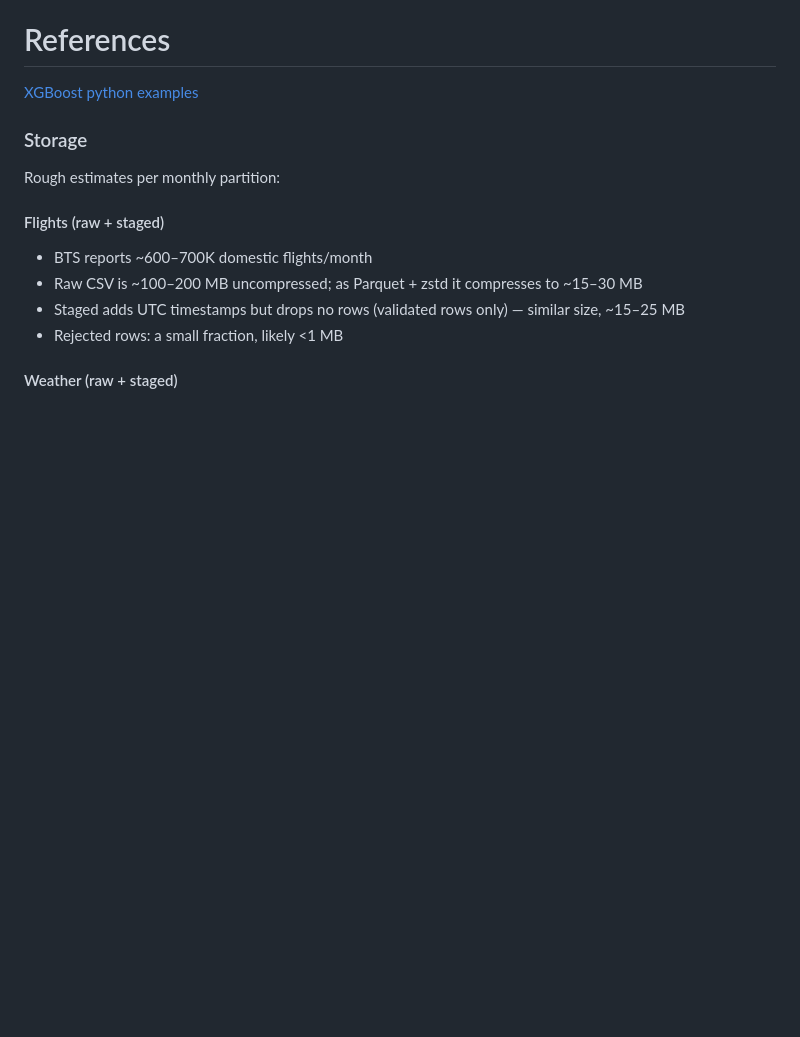
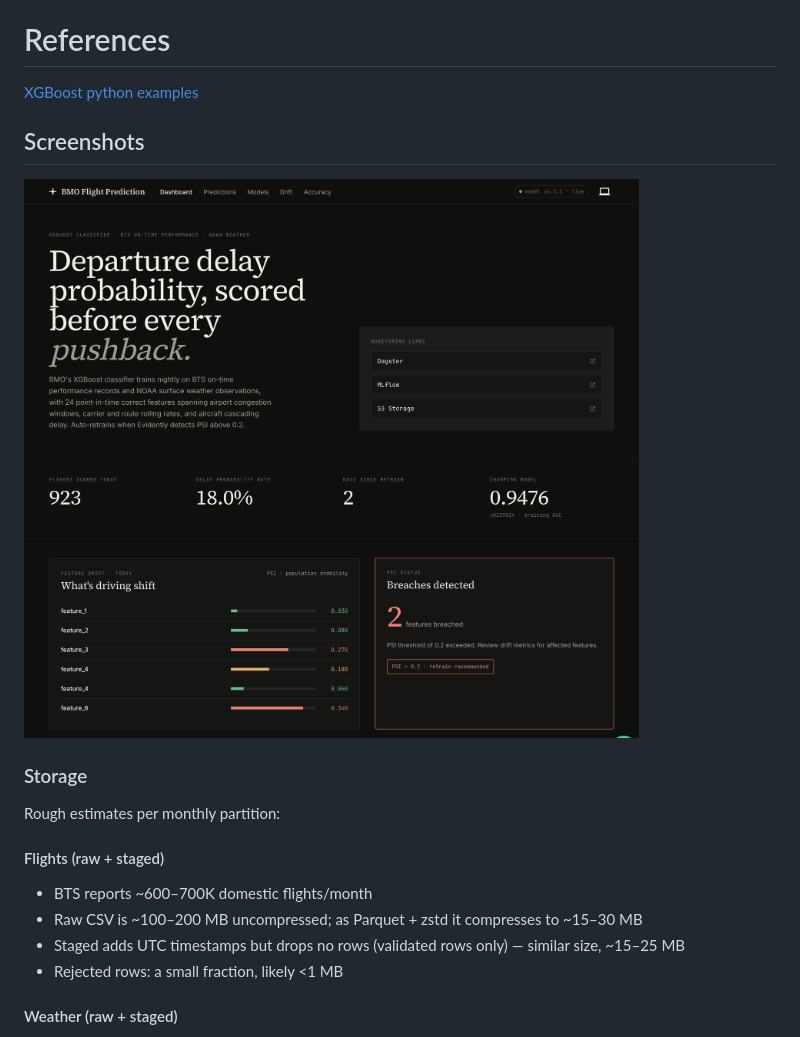
Before and after one commit to scarlson1/ml-training-orchestrator, a Markdown page: README.md, the part around the change. Rendered like a GitHub page; blank space fills up the shorter version.

Commit message:
home screenshot

```diff
--- a/README.md
+++ b/README.md
@@ -124,6 +124,10 @@ Feast PIT join rule:
 # References
 
 [XGBoost python examples](https://github.com/dmlc/xgboost/tree/master/demo/guide-python)
+
+## Screenshots
+
+![Home](docs/screenshot-home.png)
 
 ### Storage
 
```
